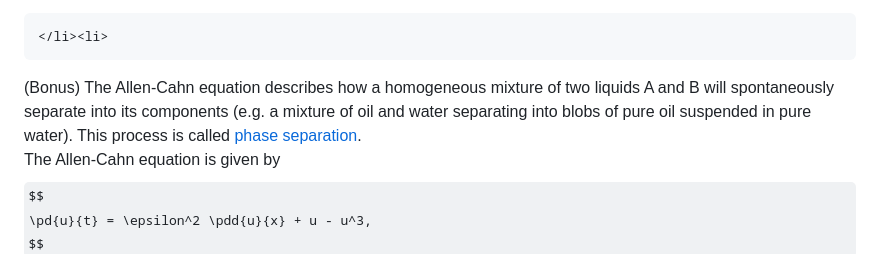
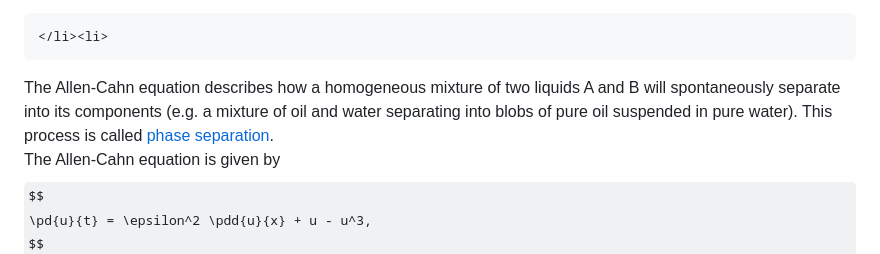
Before and after one commit to engmaths/emat30008, a Markdown page: pdes/explicit.md, the part around one of its changes. Drawn GitHub-style; some formulas as TeX source.

```diff
--- a/pdes/explicit.md
+++ b/pdes/explicit.md
@@ -125,7 +131,7 @@ What types of solutions do you see?
 ~~~
 </li><li>
 ~~~
-(Bonus) The Allen-Cahn equation describes how a homogeneous mixture of two liquids A and B will spontaneously separate into its components (e.g. a mixture of oil and water separating into blobs of pure oil suspended in pure water).  This process is called
+The Allen-Cahn equation describes how a homogeneous mixture of two liquids A and B will spontaneously separate into its components (e.g. a mixture of oil and water separating into blobs of pure oil suspended in pure water).  This process is called
 [phase separation](https://en.wikipedia.org/wiki/Phase_separation).
 The Allen-Cahn equation is given by
 $$
```
Also changed, not shown: other parts of pdes/explicit.md (+8 -2 lines).
